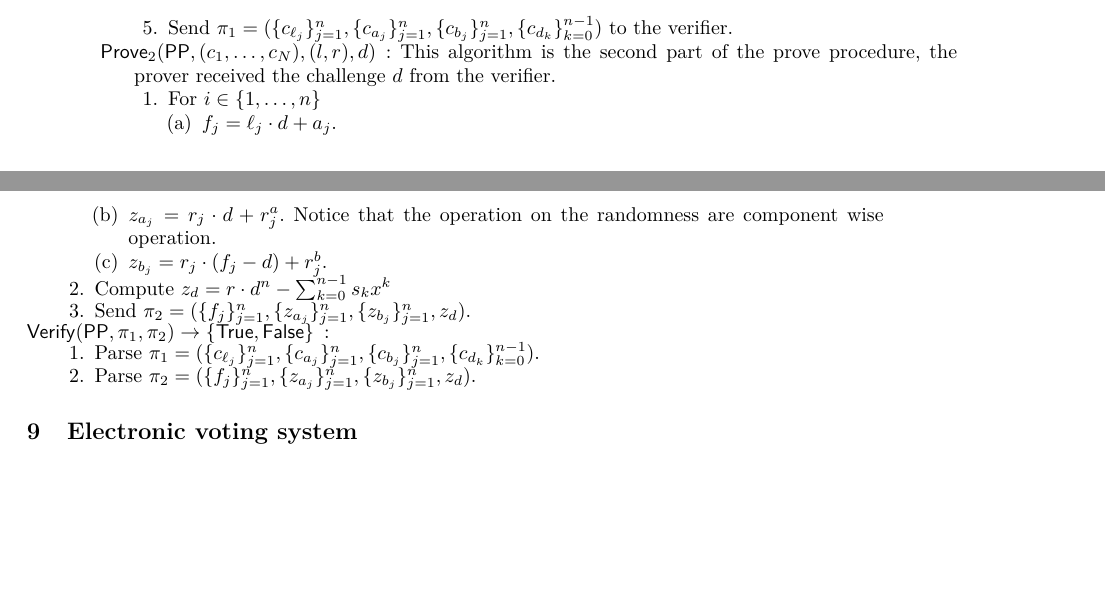
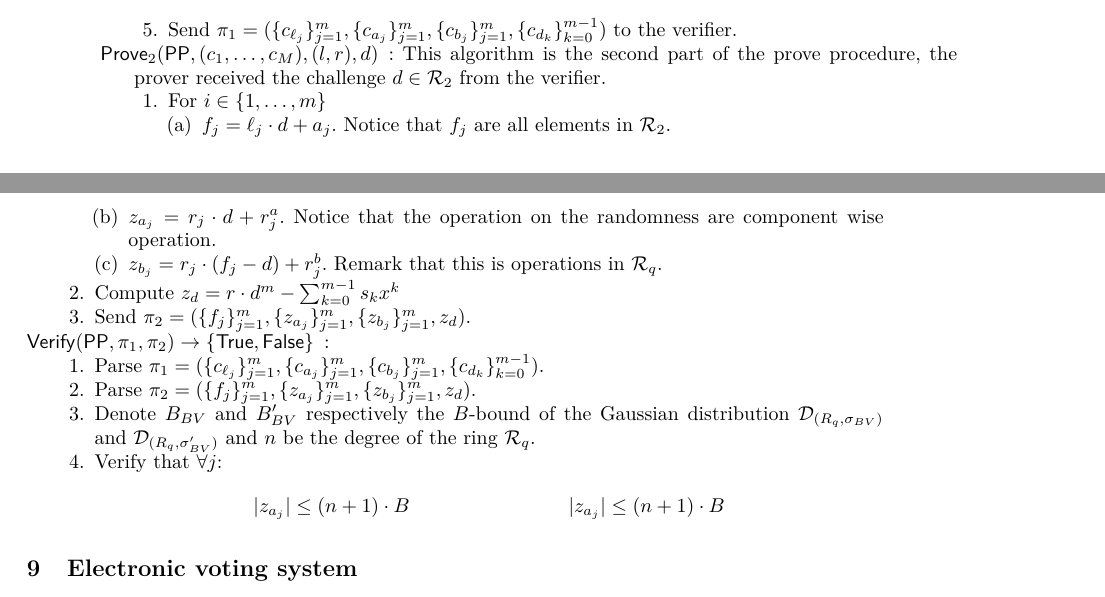
Before and after one commit to qianchen92/DVNIZK, a LaTeX thesis (main.tex, which reads application.tex): two parts of pages 10 and 11 of 12, joined at a grey line, cut at the place of the change, the shorter picture padded with empty space. Compiled offline with pdfLaTeX.

Commit message:
change N to M and n to m for the notation conflit with the degree of the polynomial

```diff
--- a/application.tex
+++ b/application.tex
@@ -87,33 +87,38 @@
           \item For $k \in \{0, \dots, n-1\}$ generate the randomness $s_k \sample random$
           compute the commitments
           \begin{align*}
-            c_{d_k} &= \sum_{i = 0}^{N-1} p_{i,k} \cdot c_i + \com(\ck, 0; s_k)
+            c_{d_k} &= \sum_{i = 0}^{M-1} p_{i,k} \cdot c_i + \com(\ck, 0; s_k)
           \end{align*}
-          \item Send $\pi_1 = (\{c_{\ell_j}\}_{j = 1}^n, \{c_{a_j}\}_{j = 1}^n,\{c_{b_j}\}_{j = 1}^n,\{c_{d_k}\}_{k = 0}^{n-1})$ to the verifier.
+          \item Send $\pi_1 = (\{c_{\ell_j}\}_{j = 1}^m, \{c_{a_j}\}_{j = 1}^m,\{c_{b_j}\}_{j = 1}^m,\{c_{d_k}\}_{k = 0}^{m-1})$ to the verifier.
         \end{enumerate}
 
 
 
 
 
-        \item[$\Prove_2(\PPP, (c_1, \dots, c_N), (l, r), d)$]: This algorithm is the second part of the prove procedure, the prover received the challenge $d$ from the verifier.
+        \item[$\Prove_2(\PPP, (c_1, \dots, c_M), (l, r), d)$]: This algorithm is the second part of the prove procedure, the prover received the challenge $d \in \R_2$ from the verifier.
         \begin{enumerate}
-          \item For $i \in \{1, \dots, n\}$
+          \item For $i \in \{1, \dots, m\}$
           \begin{enumerate}
-            \item $f_j = \ell_j \cdot d + a_j$.
+            \item $f_j = \ell_j \cdot d + a_j$. Notice that $f_j$ are all elements in $\R_2$.
             \item $z_{a_j} = r_j \cdot d + r^a_j$. Notice that the operation on the randomness are component wise operation.
-            \item $z_{b_j} = r_j \cdot (f_j - d) + r^b_j$.
+            \item $z_{b_j} = r_j \cdot (f_j - d) + r^b_j$. Remark that this is operations in $\R_q$.
           \end{enumerate}
-          \item Compute $z_d = r \cdot d^n - \sum_{k = 0}^{n-1}s_k x^k$
-          \item Send $\pi_2 = (\{f_j\}_{j = 1}^n, \{z_{a_j}\}_{j = 1}^n, \{z_{b_j}\}_{j = 1}^n, z_d)$.
+          \item Compute $z_d = r \cdot d^m - \sum_{k = 0}^{m-1}s_k x^k$
+          \item Send $\pi_2 = (\{f_j\}_{j = 1}^m, \{z_{a_j}\}_{j = 1}^m, \{z_{b_j}\}_{j = 1}^m, z_d)$.
         \end{enumerate}
 
 
 
         \item [$\Verif(\PPP, \pi_1, \pi_2) \to \{\True, \False\}$]:
         \begin{enumerate}
-          \item Parse $\pi_1 = (\{c_{\ell_j}\}_{j = 1}^n, \{c_{a_j}\}_{j = 1}^n,\{c_{b_j}\}_{j = 1}^n,\{c_{d_k}\}_{k = 0}^{n-1})$.
-          \item Parse $\pi_2 = (\{f_j\}_{j = 1}^n, \{z_{a_j}\}_{j = 1}^n, \{z_{b_j}\}_{j = 1}^n, z_d)$.
+          \item Parse $\pi_1 = (\{c_{\ell_j}\}_{j = 1}^m, \{c_{a_j}\}_{j = 1}^m,\{c_{b_j}\}_{j = 1}^m,\{c_{d_k}\}_{k = 0}^{m-1})$.
+          \item Parse $\pi_2 = (\{f_j\}_{j = 1}^m, \{z_{a_j}\}_{j = 1}^m, \{z_{b_j}\}_{j = 1}^m, z_d)$.
+          \item Denote $B_{BV}$ and $B_{BV}'$ respectively the $B$-bound of the Gaussian distribution $\mathcal{D}_{(R_q, \sigma_{BV})}$ and $\mathcal{D}_{(R_q, \sigma'_{BV})}$ and $n$ be the degree of the ring $\R_q$.
+          \item Verify that $\forall j$:
+          \begin{align*}
+            |z_{a_j}| &\leq (n+1) \cdot B & |z_{a_j}| &\leq (n+1) \cdot B
+          \end{align*}
         \end{enumerate}
     \end{description}
   \end{subsection}
```
Also changed, not shown: application.tex (14 more changed lines).
